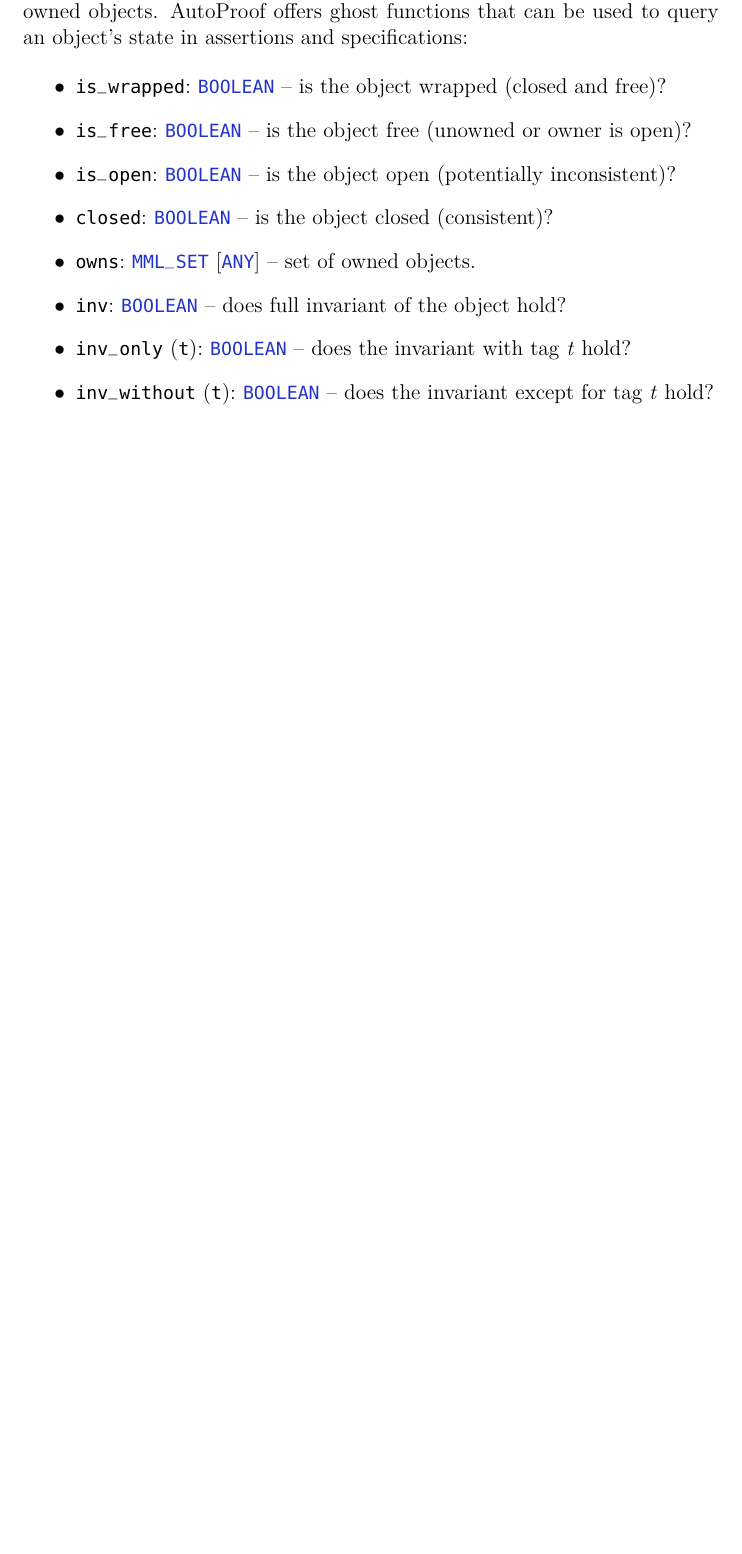
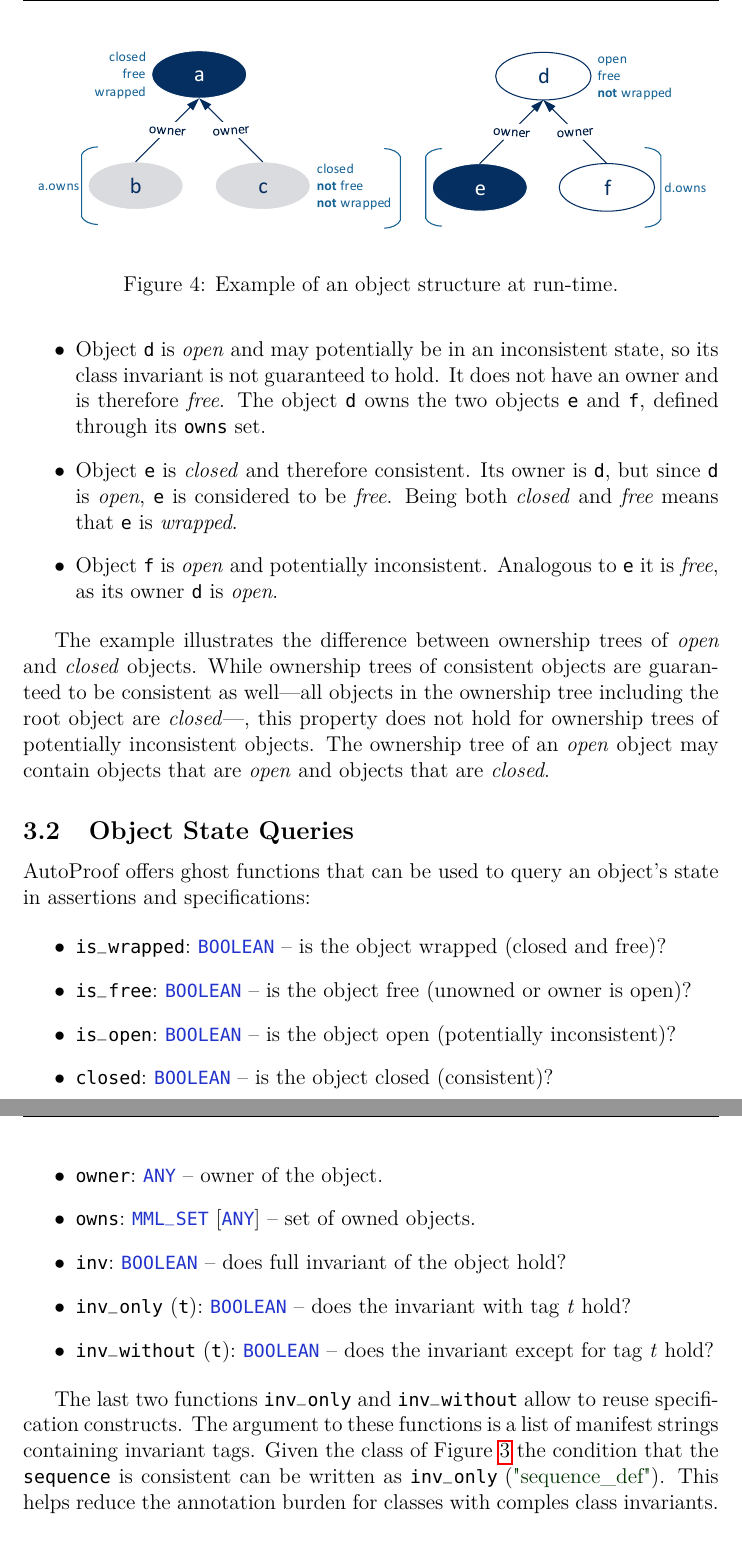
Before and after one commit to julian-tschannen/autoproof, a LaTeX document (tutorial/script/tutorial.tex): part of page 23 of 28 before the commit and two parts of pages 25 and 26 of 30 after it, the two joined at a grey line, cut at the place of the change, the shorter picture padded with empty space. The pictures show the PDF file tutorial/script/tutorial.pdf that the author committed with the source.

Commit message:
update to AutoProof tutorial

```diff
--- a/tutorial/script/tutorial.tex
+++ b/tutorial/script/tutorial.tex
@@ -1076,25 +1076,58 @@ end
 \subsection{State of an Object}
 %===========================================================
 
+
 \AutoProof uses an invariant model where objects can be in a consistent state or in a potentially inconsistent state. Consistent objects are \emph{closed} and their class invariants are guaranteed to hold. Inconsistent objects are \emph{open} and their class invariant is potentially violated. Objects can only be modified when they are open, changing the value of an attribute is not allowed when an object is closed.
 
-\AutoProof supports a dynamic ownership model where objects can be \emph{owned} by other objects. The ownership relations can evolve during runtime. Objects that are unowned or whose owner is open are called \emph{free}. We define a shorthand for objects that are \emph{closed} and \emph{free} calling them \emph{wrapped}.
+\AutoProof supports a dynamic ownership model where objects can be \emph{owned} by other objects. The ownership relations can evolve during runtime. Objects that are unowned or whose owner is open are called \emph{free}. We define a shorthand for objects that are \emph{closed} and \emph{free} calling them \emph{wrapped}. When an object is in a consistent state, the ownership tree rooted in that object is guaranteed to be consistent as well.
 
-To model the object consistency and ownership relation, each objects has a boolean ghost field \e{closed}, a ghost field \e{owner} pointing to the potential owner of the object, and a ghost field \e{owns} that contains the set of all owned objects. \AutoProof offers ghost functions that can be used to query an object's state in assertions and specifications:
+To model the object consistency and ownership relation, each objects has a boolean ghost field \e{closed}, a ghost field \e{owner} pointing to the potential owner of the object, and a ghost field \e{owns} that contains the set of all owned objects. The relationship between the \e{owns} set and \e{owner} field is guaranteed to hold for objects in a consistent state. A special case is \e{Void} which is always \e{open}. \e{Void} can therefore never be owned and must not be part of the \e{owns} set.
+
+\begin{figure}[!htb]
+\begin{center}
+\includegraphics[width=\columnwidth]{objectstate.pdf}
+\end{center}
+\caption{Example of an object structure at run-time.}
+\label{fig:objectstate}
+\end{figure}
+
+We illustrate the possible object states on the example object structure of Figure~\ref{fig:objectstate}. The object structure consist of six objects:
+
+\begin{itemize}
+\item Object \e{a} is \emph{closed}, therefore its class invariant is guaranteed to hold. It does not have an owner and thus is \emph{free}. As it is both free and closed, it is also \emph{wrapped}. The object \e{a} owns the two objects \e{b} and \e{c}. This is defined through its \e{owns} set, i.e. \e{a.owns = \{b, c\}}.
+
+\item Objects \e{b} and \e{c} are both owned by \e{a}, so their \e{owner} ghost field points to \e{a}. Since they are \emph{owned} they are \emph{not free}. As their owner \e{a} is \emph{closed}, the two objects \e{b} and \e{c} are \emph{closed} as well, as they are in \e{a}'s ownership domain.
+
+\item Object \e{d} is \emph{open} and may potentially be in an inconsistent state, so its class invariant is not guaranteed to hold. It does not have an owner and is therefore \emph{free}. The object \e{d} owns the two objects \e{e} and \e{f}, defined through its \e{owns} set.
+
+\item Object \e{e} is \emph{closed} and therefore consistent. Its owner is \e{d}, but since \e{d} is \emph{open}, \e{e} is considered to be \emph{free}. Being both \emph{closed} and \emph{free} means that \e{e} is \emph{wrapped}.
+
+\item Object \e{f} is \emph{open} and potentially inconsistent. Analogous to \e{e} it is \emph{free}, as its owner \e{d} is \emph{open}.
+\end{itemize}
+
+The example illustrates the difference between ownership trees of \emph{open} and \emph{closed} objects. While ownership trees of consistent objects are guaranteed to be consistent as well---all objects in the ownership tree including the root object are \emph{closed}---, this property does not hold for ownership trees of potentially inconsistent objects. The ownership tree of an \emph{open} object may contain objects that are \emph{open} and objects that are \emph{closed}.
+
+
+%===========================================================
+\subsection{Object State Queries}
+%===========================================================
+
+\AutoProof offers ghost functions that can be used to query an object's state in assertions and specifications:
 
 \begin{itemize}
 \item \e{is_wrapped: BOOLEAN} -- is the object wrapped (closed and free)?
 \item \e{is_free: BOOLEAN} -- is the object free (unowned or owner is open)?
 \item \e{is_open: BOOLEAN}  -- is the object open (potentially inconsistent)?
 \item \e{closed: BOOLEAN} -- is the object closed (consistent)?
-%\item \e{owner: ANY} -- owner of the object.
+\item \e{owner: ANY} -- owner of the object.
 \item \e{owns: MML_SET [ANY]} -- set of owned objects.
 \item \e{inv: BOOLEAN} -- does full invariant of the object hold?
 \item \e{inv_only (t): BOOLEAN} -- does the invariant with tag \emph{t} hold?
 \item \e{inv_without (t): BOOLEAN} -- does the invariant except for tag \emph{t} hold?
 \end{itemize}
 
-A special case is \e{Void} which is always \e{open}. \e{Void} can therefore never be owned and must not be part of the \e{owns} set.
+The last two functions \e{inv_only} and \e{inv_without} allow to reuse specification constructs. The argument to these functions is a list of manifest strings containing invariant tags. Given the class of Figure~\ref{code:tree_node} the condition that the \e{sequence} is consistent can be written as \e{inv_only ("sequence_def")}. This helps reduce the annotation burden for classes with comples class invariants.
+
 
 %===========================================================
 \subsection{Encoding Ownership}
```
Also changed, not shown: tutorial/script/objectstate.pdf (added), tutorial/script/tutorial.pdf, tutorial/script/wrapunwrap.pdf (renamed from tutorial/script/objectconsistency.pdf), tutorial/script/tutorial.tex (24 more changed lines), 1 other file.
